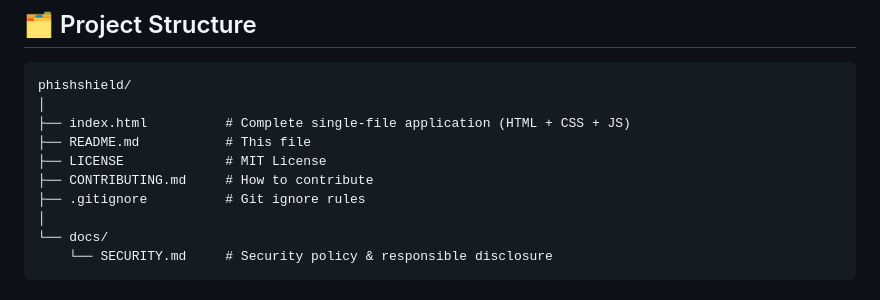
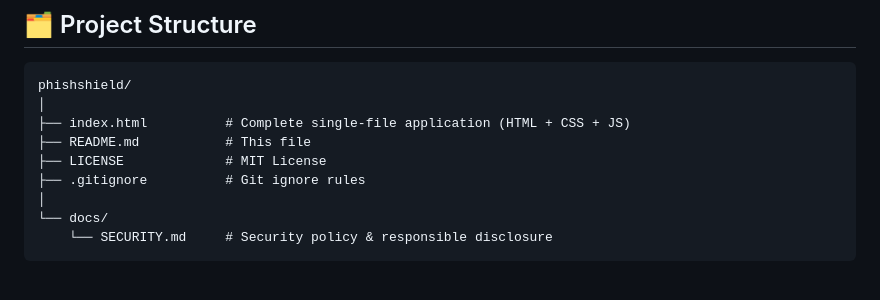
Before and after one commit to saranya866/PhishSheild, a Markdown page: README.md, the part around the change. Drawn GitHub-style.

Commit message:
Remove CONTRIBUTING.md from the README

```diff
--- a/README.md
+++ b/README.md
@@ -133,7 +133,6 @@ phishshield/
 ├── index.html          # Complete single-file application (HTML + CSS + JS)
 ├── README.md           # This file
 ├── LICENSE             # MIT License
-├── CONTRIBUTING.md     # How to contribute
 ├── .gitignore          # Git ignore rules
 │
 └── docs/
```
